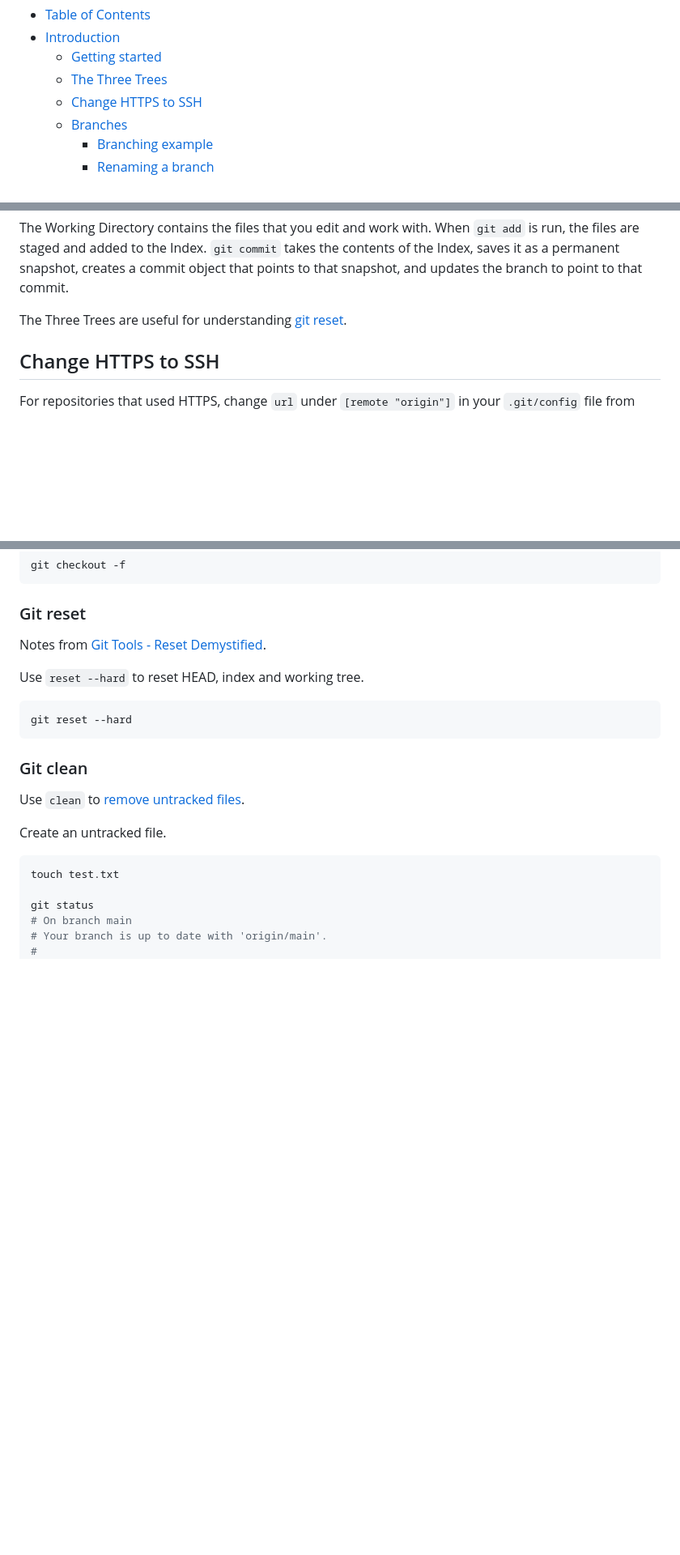
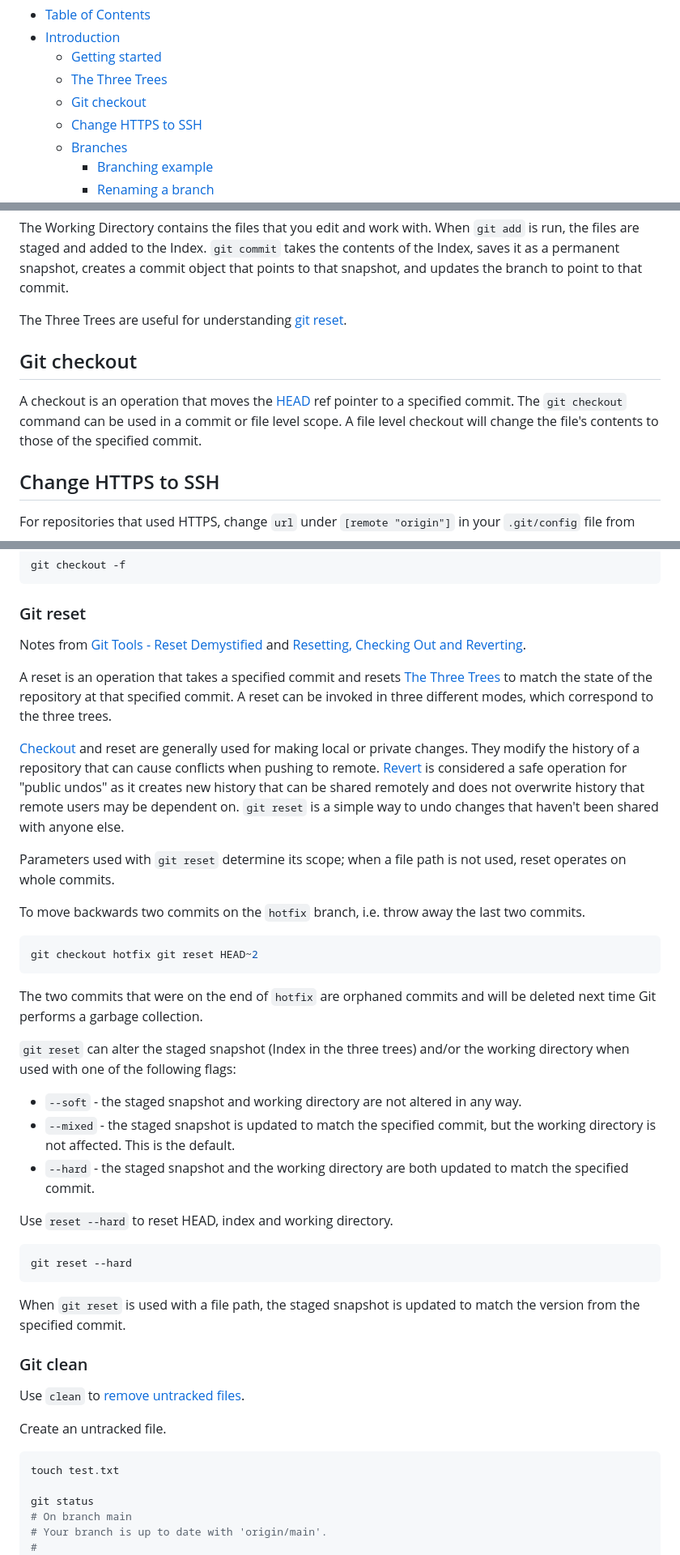
Before and after one commit to davetang/getting_started_with_git, a Markdown page: README.md, 3 parts joined by grey strips. Shown at 81% size. Rendered like a GitHub page; blank space fills up the shorter version.

Commit message:
Git checkout and reset

````diff
--- a/README.md
+++ b/README.md
@@ -5,6 +5,7 @@ Table of Contents
 * [Introduction](#introduction)
    * [Getting started](#getting-started)
    * [The Three Trees](#the-three-trees)
+   * [Git checkout](#git-checkout)
    * [Change HTTPS to SSH](#change-https-to-ssh)
    * [Branches](#branches)
       * [Branching example](#branching-example)
@@ -145,6 +146,13 @@ object that points to that snapshot, and updates the branch to point to that
 commit.
 
 The Three Trees are useful for understanding [git reset](#git-reset).
+
+## Git checkout
+
+A checkout is an operation that moves the [HEAD](#head) ref pointer to a
+specified commit. The `git checkout` command can be used in a commit or file
+level scope. A file level checkout will change the file's contents to those of
+the specified commit.
 
 ## Change HTTPS to SSH
 
@@ -532,13 +540,53 @@ git checkout -f
 ### Git reset
 
 Notes from [Git Tools - Reset
-Demystified](https://git-scm.com/book/en/v2/Git-Tools-Reset-Demystified).
+Demystified](https://git-scm.com/book/en/v2/Git-Tools-Reset-Demystified) and
+[Resetting, Checking Out and
+Reverting](https://www.atlassian.com/git/tutorials/resetting-checking-out-and-reverting).
 
-Use `reset --hard` to reset HEAD, index and working tree.
+A reset is an operation that takes a specified commit and resets [The Three
+Trees](#the-three-trees) to match the state of the repository at that specified
+commit. A reset can be invoked in three different modes, which correspond to
+the three trees.
+
+[Checkout](#git-checkout) and reset are generally used for making local or
+private changes. They modify the history of a repository that can cause
+conflicts when pushing to remote. [Revert](#git-revert) is considered a safe
+operation for "public undos" as it creates new history that can be shared
+remotely and does not overwrite history that remote users may be dependent on.
+`git reset` is a simple way to undo changes that haven't been shared with
+anyone else.
+
+Parameters used with `git reset` determine its scope; when a file path is not
+used, reset operates on whole commits.
+
+To move backwards two commits on the `hotfix` branch, i.e. throw away the last
+two commits.
+
+```bash
+git checkout hotfix git reset HEAD~2
+```
+
+The two commits that were on the end of `hotfix` are orphaned commits and will
+be deleted next time Git performs a garbage collection.
+
+`git reset` can alter the staged snapshot (Index in the three trees) and/or the
+working directory when used with one of the following flags:
+
+* `--soft` - the staged snapshot and working directory are not altered in any way.
+* `--mixed` - the staged snapshot is updated to match the specified commit, but
+the working directory is not affected. This is the default.
+* `--hard` - the staged snapshot and the working directory are both updated to
+match the specified commit.
+
+Use `reset --hard` to reset HEAD, index and working directory.
 
 ```bash
 git reset --hard
 ```
+
+When `git reset` is used with a file path, the staged snapshot is updated to
+match the version from the specified commit.
 
 ### Git clean
 
````
